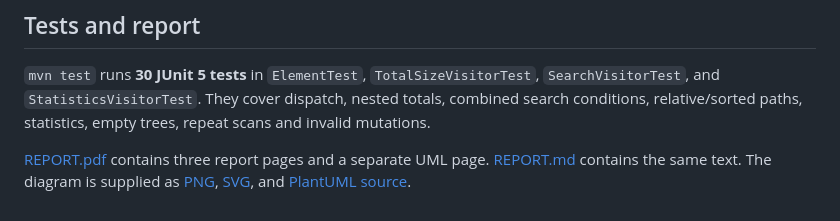
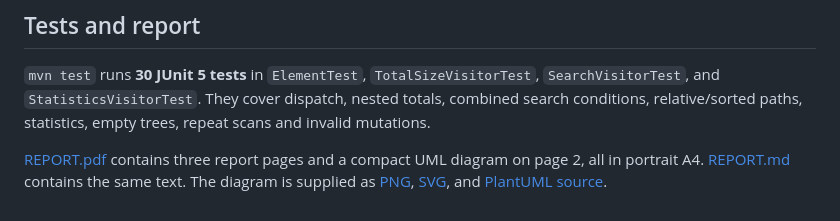
Before and after one commit to bossmerej-ship-it/SDP-6, a Markdown page: README.md, the part around the change. GitHub-like rendering.

Commit message:
Use compact portrait UML layout matching previous report style

```diff
--- a/README.md
+++ b/README.md
@@ -87,4 +87,4 @@ A new element type has a wider cost: add its overloaded method to `Visitor` and
 
 `mvn test` runs **30 JUnit 5 tests** in `ElementTest`, `TotalSizeVisitorTest`, `SearchVisitorTest`, and `StatisticsVisitorTest`. They cover dispatch, nested totals, combined search conditions, relative/sorted paths, statistics, empty trees, repeat scans and invalid mutations.
 
-[REPORT.pdf](REPORT.pdf) contains three report pages and a separate UML page. [REPORT.md](REPORT.md) contains the same text. The diagram is supplied as [PNG](docs/visitor-uml.png), [SVG](docs/visitor-uml.svg), and [PlantUML source](docs/visitor-uml.puml).
+[REPORT.pdf](REPORT.pdf) contains three report pages and a compact UML diagram on page 2, all in portrait A4. [REPORT.md](REPORT.md) contains the same text. The diagram is supplied as [PNG](docs/visitor-uml.png), [SVG](docs/visitor-uml.svg), and [PlantUML source](docs/visitor-uml.puml).
```
Also changed, not shown: REPORT.md (+10 -10 lines), docs/visitor-uml.png, 3 other files.
